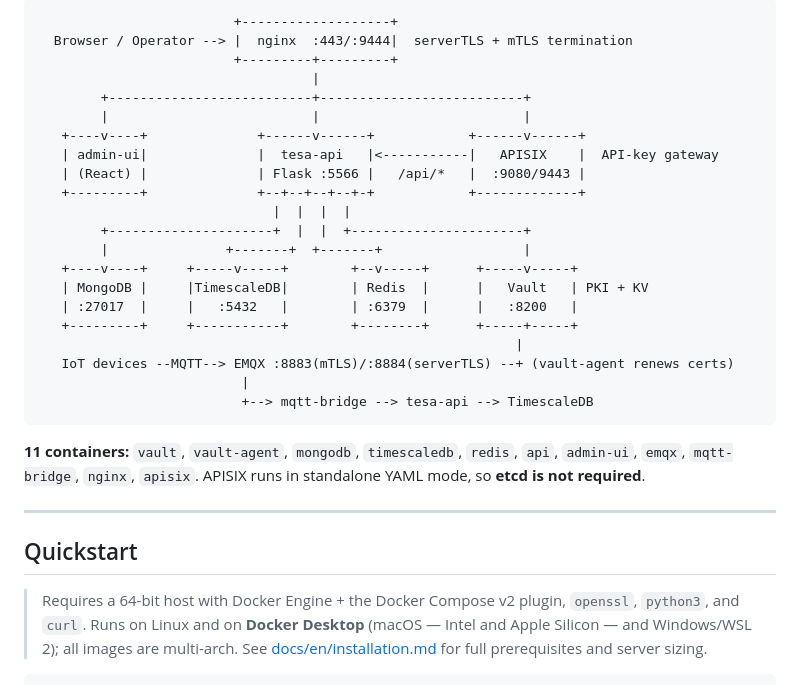
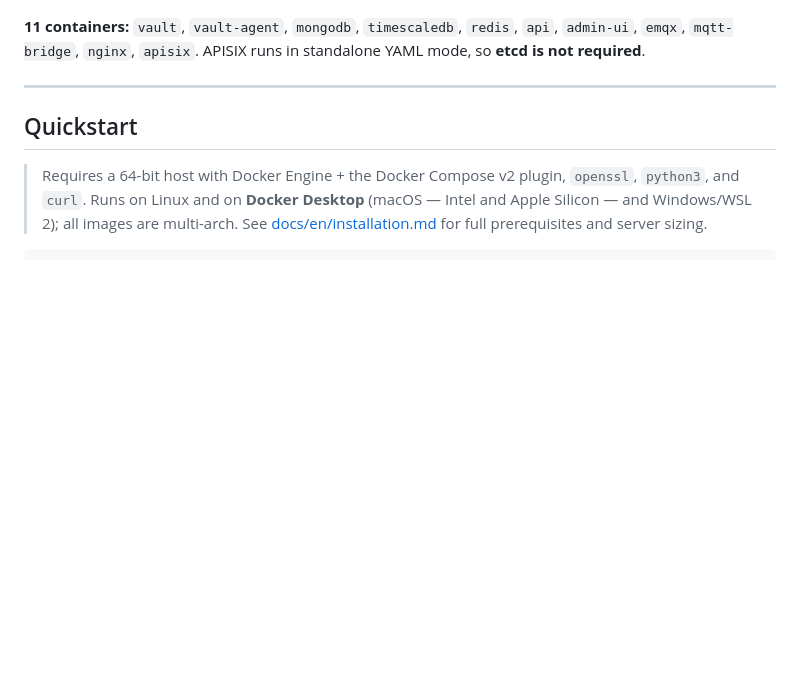
Before and after one commit to tesaiot/tesaiot-community-edition, a Markdown page: README.md, the part around one of its changes. GitHub-like rendering; blank space fills up the shorter version.

Commit message:
Update architecture flowchart from README
Replaced mermaid flowchart diagram from the architecture section.

````diff
--- a/README.md
+++ b/README.md
@@ -194,26 +149,3 @@ flowchart TB
-```
-                         +-------------------+
-  Browser / Operator --> |  nginx  :443/:9444|  serverTLS + mTLS termination
-                         +---------+---------+
-                                   |
-        +--------------------------+--------------------------+
-        |                          |                          |
-   +----v----+              +------v------+            +------v------+
-   | admin-ui|              |  tesa-api   |<-----------|   APISIX    |  API-key gateway
-   | (React) |              | Flask :5566 |   /api/*   |  :9080/9443 |
-   +---------+              +--+--+--+--+-+            +-------------+
-                              |  |  |  |
-        +---------------------+  |  |  +----------------------+
-        |               +-------+  +-------+                  |
-   +----v----+     +-----v-----+        +--v-----+      +-----v-----+
-   | MongoDB |     |TimescaleDB|        | Redis  |      |   Vault   | PKI + KV
-   | :27017  |     |   :5432   |        | :6379  |      |   :8200   |
-   +---------+     +-----------+        +--------+      +-----+-----+
-                                                             |
-   IoT devices --MQTT--> EMQX :8883(mTLS)/:8884(serverTLS) --+ (vault-agent renews certs)
-                          |
-                          +--> mqtt-bridge --> tesa-api --> TimescaleDB
-```
 
 **11 containers:** `vault`, `vault-agent`, `mongodb`, `timescaledb`, `redis`,
 `api`, `admin-ui`, `emqx`, `mqtt-bridge`, `nginx`, `apisix`.
````
Also changed, not shown: other parts of README.md (+1 -46 lines).
